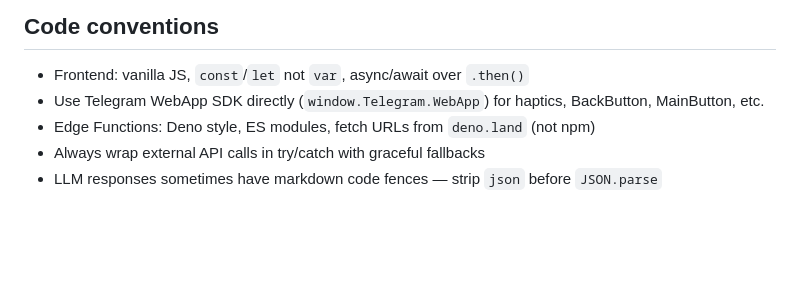
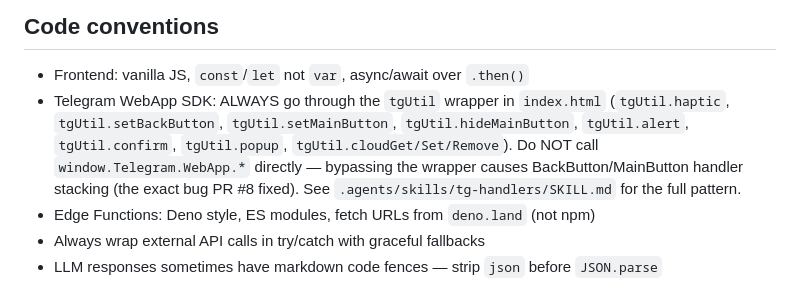
Before and after one commit to kirillbog2anovich-sketch/ice-logix-frontend, a Markdown page: AGENTS.md, the part around the change. Drawn GitHub-style; blank space fills up the shorter version.

Commit message:
docs(agents): require tgUtil wrapper for Telegram SDK, not direct window.Telegram.WebApp
Resolves contradiction flagged by Devin Review on PR #13: AGENTS.md line
111 previously told agents to use the Telegram WebApp SDK directly via
window.Telegram.WebApp, while .agents/skills/tg-handlers/SKILL.md
mandates going through the tgUtil wrapper. Following the old AGENTS.md
text literally would bypass the handler-tracking wrapper and reintroduce
the BackButton/MainButton stacking bug fixed in PR #8.

The convention is now stated once, consistently, and points to the
tg-handlers skill for the full pattern.

Co-Authored-By: Devin AI <158243242+devin-ai-integration[bot]@users.noreply.github.com>

````diff
--- a/AGENTS.md
+++ b/AGENTS.md
@@ -108,7 +108,7 @@ done
 ## Code conventions
 
 - Frontend: vanilla JS, `const`/`let` not `var`, async/await over `.then()`
-- Use Telegram WebApp SDK directly (`window.Telegram.WebApp`) for haptics, BackButton, MainButton, etc.
+- Telegram WebApp SDK: ALWAYS go through the `tgUtil` wrapper in `index.html` (`tgUtil.haptic`, `tgUtil.setBackButton`, `tgUtil.setMainButton`, `tgUtil.hideMainButton`, `tgUtil.alert`, `tgUtil.confirm`, `tgUtil.popup`, `tgUtil.cloudGet/Set/Remove`). Do NOT call `window.Telegram.WebApp.*` directly — bypassing the wrapper causes BackButton/MainButton handler stacking (the exact bug PR #8 fixed). See `.agents/skills/tg-handlers/SKILL.md` for the full pattern.
 - Edge Functions: Deno style, ES modules, fetch URLs from `deno.land` (not npm)
 - Always wrap external API calls in try/catch with graceful fallbacks
 - LLM responses sometimes have markdown code fences — strip ```json``` before `JSON.parse`
````
